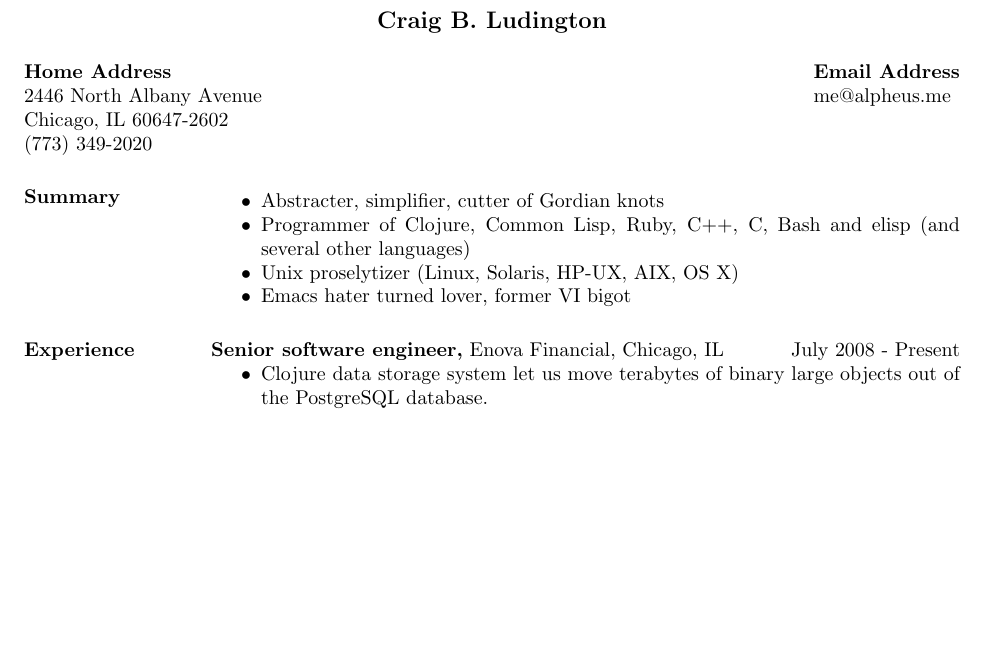
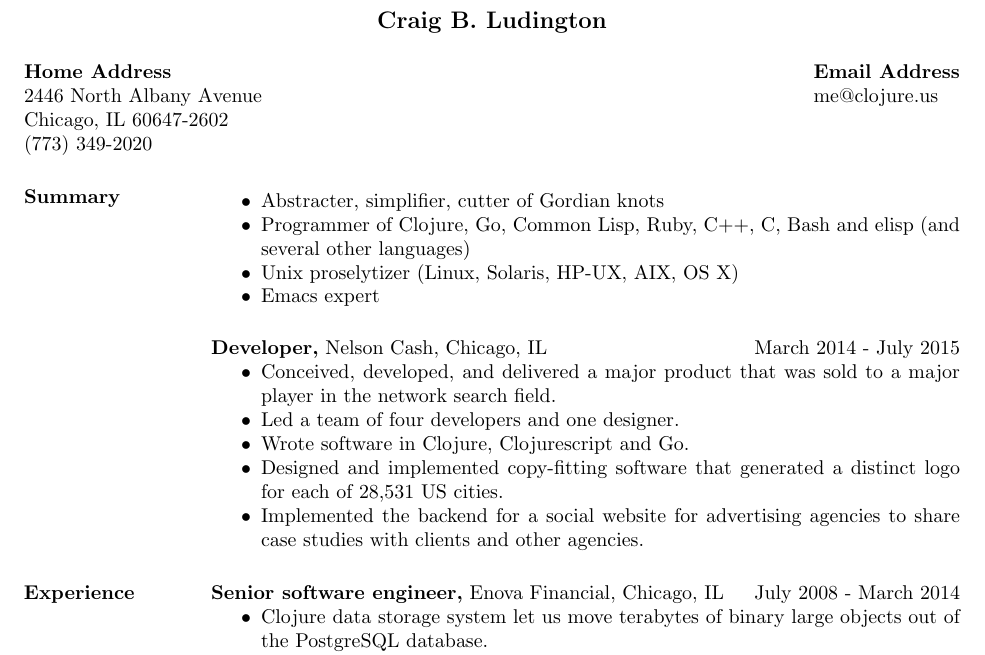
Before and after one commit to craig-ludington/Resume, a LaTeX CV (resume.2015.tex): part of the page, cut so that both start at the same text, the shorter picture padded with empty space. Compiled offline with pdfLaTeX.

Commit message:
Update for Nelson Cash

```diff
--- a/resume.2013.tex
+++ b/resume.2015.tex
@@ -13,7 +13,7 @@
 
 \address{{\bf Home Address} \\ 2446 North Albany Avenue \\ Chicago, IL 60647-2602  \\
         (773) 349-2020 }
-\address{{\bf Email Address} \\ me@alpheus.me }
+\address{{\bf Email Address} \\ me@clojure.us }
 
 
 \begin{resume}
@@ -21,14 +21,22 @@
 \section{Summary}
 \begin{itemize} \itemsep -2pt % reduce space between items
 \item Abstracter, simplifier, cutter of Gordian knots
-\item Programmer of Clojure, Common Lisp, Ruby, C++, C, Bash and elisp (and several other languages)
+\item Programmer of Clojure, Go, Common Lisp, Ruby, C++, C, Bash and elisp (and several other languages)
 \item Unix proselytizer (Linux, Solaris, HP-UX, AIX, OS X)
-\item Emacs hater turned lover, former VI bigot
+\item Emacs expert
 \end{itemize}
 
+ {\bf Developer,} Nelson Cash, Chicago, IL \hfill March 2014 - July 2015
+\begin{itemize} \itemsep -2pt % reduce space between items
+\item Conceived, developed, and delivered a major product that was sold to a major player in the network search field.
+\item Led a team of four developers and one designer.
+\item Wrote software in Clojure, Clojurescript and Go.
+\item Designed and implemented copy-fitting software that generated a distinct logo for each of 28,531 US cities.
+\item Implemented the backend for a social website for advertising agencies to share case studies with clients and other agencies.
+\end{itemize}
 
 \section{Experience}
- {\bf Senior software engineer,} Enova Financial, Chicago, IL \hfill July 2008 - Present
+ {\bf Senior software engineer,} Enova Financial, Chicago, IL \hfill July 2008 - March 2014
 \begin{itemize} \itemsep -2pt % reduce space between items
 \item Clojure data storage system let us move terabytes of binary large objects out of the PostgreSQL database.
 \item ActiveRecord ``Archivable'' Ruby module made the data in the Clojure system just another readable/writable attribute.
```
